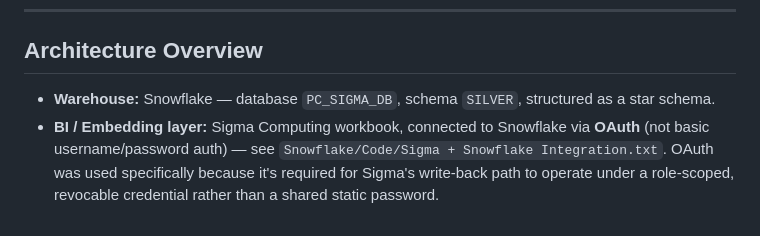
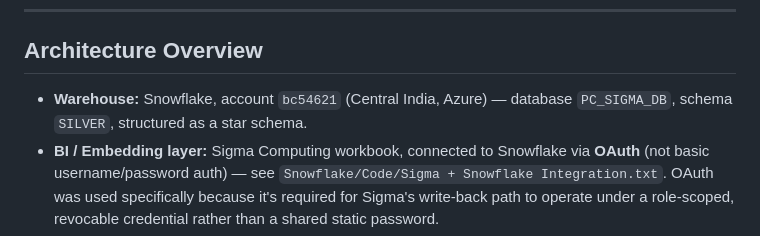
Before and after one commit to Akansha015/improved-broccoli, a Markdown page: TECHNICAL_WRITEUP.md, the part around the change. GitHub-like rendering.

```diff
--- a/TECHNICAL_WRITEUP.md
+++ b/TECHNICAL_WRITEUP.md
@@ -6,7 +6,7 @@ This document walks through the design decisions behind each part of the assessm
 
 ## Architecture Overview
 
-- **Warehouse:** Snowflake — database `PC_SIGMA_DB`, schema `SILVER`, structured as a star schema.
+- **Warehouse:** Snowflake, account `bc54621` (Central India, Azure) — database `PC_SIGMA_DB`, schema `SILVER`, structured as a star schema.
 - **BI / Embedding layer:** Sigma Computing workbook, connected to Snowflake via **OAuth** (not basic username/password auth) — see `Snowflake/Code/Sigma + Snowflake Integration.txt`. OAuth was used specifically because it's required for Sigma's write-back path to operate under a role-scoped, revocable credential rather than a shared static password.
 - **Write-back layer:** A dedicated database, `SIGMA_WRITEBACK.PUBLIC`, separate from the read-only analytical schema (`PC_SIGMA_DB.SILVER`). This separation matters: the role used by Sigma (`PC_SIGMA_ROLE`) is granted `CREATE TABLE`, `CREATE STAGE`, and full `SELECT/INSERT/UPDATE/DELETE/TRUNCATE` only inside `SIGMA_WRITEBACK.PUBLIC` — the analytical schema stays untouched by the write-back mechanism, so a bad write can't corrupt the source-of-truth fact/dimension tables directly.
 
```
Also changed, not shown: AGENT_INSTRUCTIONS.md (added, +248 -0 lines), README.md (+3 -0 lines).
